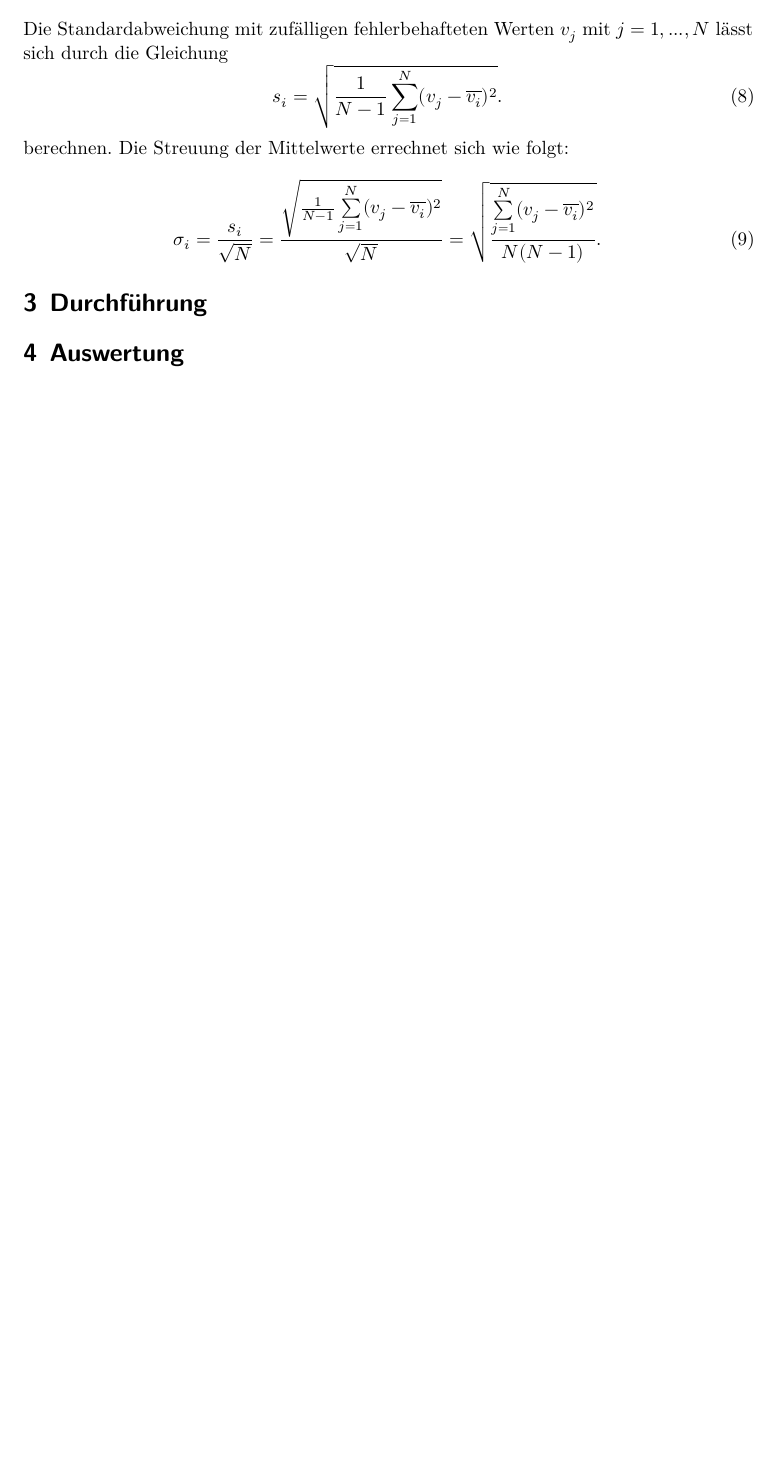
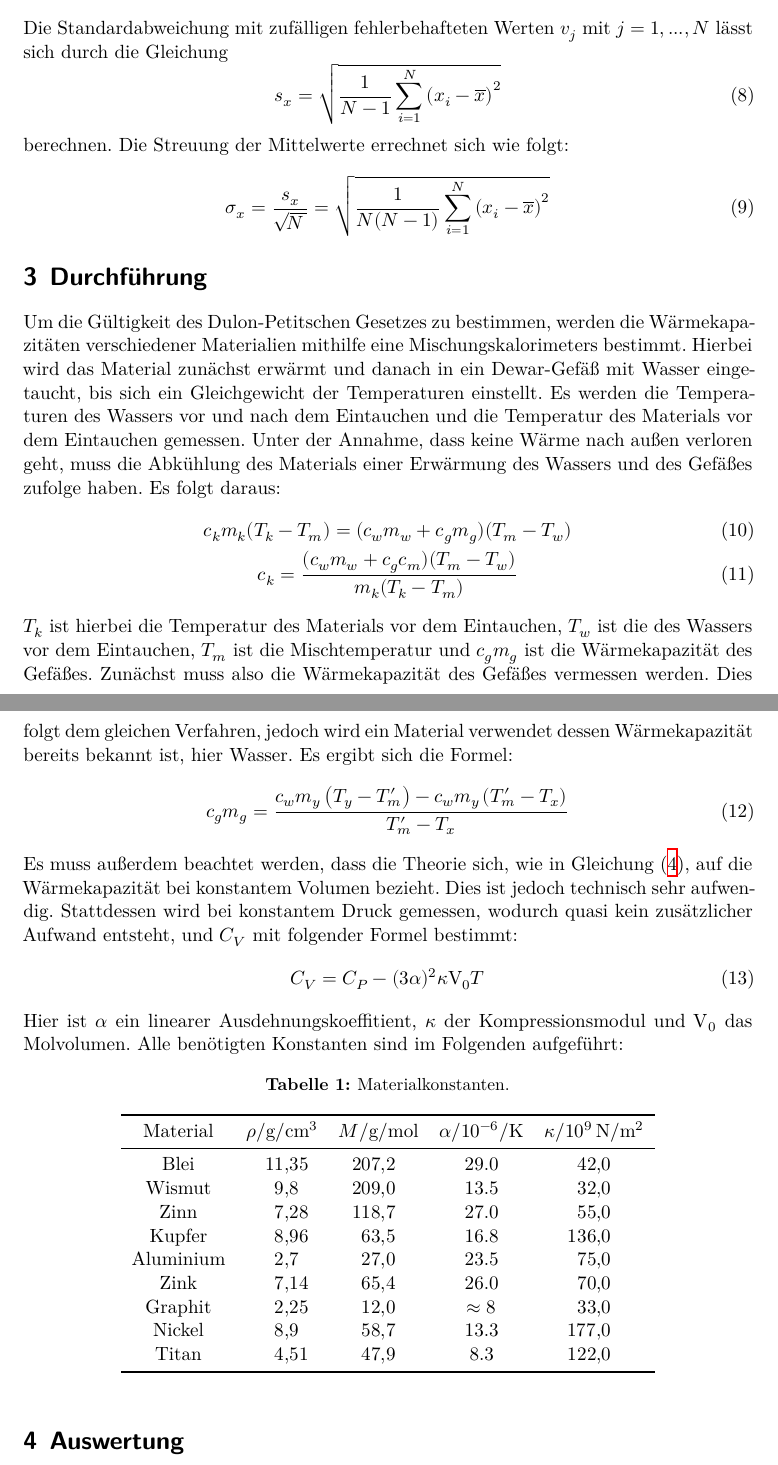
Before and after one commit to piethoff/v201, a LaTeX document (main.tex, which reads content/durchfuehrung.tex, content/theorie.tex): part of page 4 of 5 before the commit and two parts of pages 4 and 5 of 6 after it, the two joined at a grey line, cut so that both start at the same text, the shorter picture padded with empty space. Compiled offline with XeLaTeX.

Commit message:
durchfuehrung geschrieben, auswertung angefangen

```diff
--- a/content/durchfuehrung.tex
+++ b/content/durchfuehrung.tex
@@ -1,2 +1,52 @@
 \section{Durchführung}
 \label{sec:Durchführung}
+Um die Gültigkeit des Dulon-Petitschen Gesetzes zu bestimmen, werden die Wärmekapazitäten verschiedener Materialien
+mithilfe eine Mischungskalorimeters bestimmt.
+Hierbei wird das Material zunächst erwärmt und danach in ein Dewar-Gefäß mit Wasser eingetaucht,
+bis sich ein Gleichgewicht der Temperaturen einstellt.
+Es werden die Temperaturen des Wassers vor und nach dem Eintauchen und die Temperatur des Materials vor dem Eintauchen gemessen.
+Unter der Annahme, dass keine Wärme nach außen verloren geht,
+muss die Abkühlung des Materials einer Erwärmung des Wassers und des Gefäßes zufolge haben.
+Es folgt daraus:
+\begin{gather}
+    c_km_k(T_k-T_m) = (c_wm_w + c_gm_g)(T_m - T_w) \\
+    c_k = \frac{(c_wm_w + c_gc_m)(T_m - T_w)}{m_k(T_k - T_m)}
+\end{gather}
+$T_k$ ist hierbei die Temperatur des Materials vor dem Eintauchen, $T_w$ ist die des Wassers vor dem Eintauchen,
+$T_m$ ist die Mischtemperatur und $c_gm_g$ ist die Wärmekapazität des Gefäßes.
+Zunächst muss also die Wärmekapazität des Gefäßes vermessen werden. Dies folgt dem gleichen Verfahren, jedoch wird ein Material verwendet
+dessen Wärmekapazität bereits bekannt ist, hier Wasser.
+Es ergibt sich die Formel:
+\begin{equation}
+    \label{eqn:gefaess}
+    c_gm_g = \frac{c_wm_y\left(T_y - T^{\prime}_m\right) - c_wm_y\left(T^{\prime}_m - T_x\right)}{T^{\prime}_m - T_x}
+\end{equation}
+Es muss außerdem beachtet werden, dass die Theorie sich, wie in Gleichung \eqref{eqn:peitsche},
+auf die Wärmekapazität bei konstantem Volumen bezieht.
+Dies ist jedoch technisch sehr aufwendig. Stattdessen wird bei konstantem Druck gemessen,
+wodurch quasi kein zusätzlicher Aufwand entsteht, und $C_V$ mit folgender Formel bestimmt:
+\begin{equation}
+    C_V = C_P - (3\alpha)^2\kappa\symup{V_0}T
+\end{equation}
+Hier ist $\alpha$ ein linearer Ausdehnungskoeffitient, $\kappa$ der Kompressionsmodul und $\symup{V_0}$ das Molvolumen.
+Alle benötigten Konstanten sind im Folgenden aufgeführt:
+\begin{table}
+    \centering
+    \caption{Materialkonstanten.}
+    \label{tab:const}
+    \begin{tabular}{c S[table-format=2.1(0)e0] S[table-format=3.2(0)e0] c S[table-format=3.2(0)e0] }
+        \toprule
+        {Material} & {$ρ/\si{\gram\per\cm\cubed}$} & {$M/\si{\gram\per\mol}$} & {$α/\SI{e-6}{\per\kelvin}$} & {$κ/\SI{e9}{\newton\per\meter\squared}$} \\
+        \midrule
+        {Blei} & 11.35 & 207.2 & 29.0  & 42.0  \\
+        {Wismut} & 9.8   & 209.0 & 13.5  & 32.0  \\
+        {Zinn} & 7.28  & 118.7 & 27.0  & 55.0  \\
+        {Kupfer} & 8.96  & 63.5  & 16.8  & 136.0     \\
+        {Aluminium} & 2.7   & 27.0  & 23.5  & 75.0  \\
+        {Zink} & 7.14  & 65.4  & 26.0  & 70.0  \\
+        {Graphit} & 2.25  & 12.0  & {$\approx 8$}   & 33.0  \\
+        {Nickel} & 8.9   & 58.7  & 13.3  & 177.0     \\
+        {Titan} & 4.51  & 47.9  & 8.3   & 122.0     \\
+        \bottomrule
+    \end{tabular}
+\end{table}
--- a/content/theorie.tex
+++ b/content/theorie.tex
@@ -53,16 +54,16 @@ dass $\langle U_{qu} \rangle$ für hohe Werte von $T$ gegen $3RT$ strebt.
 Der Mittelwert errechnet sich durch:
 \begin{equation}
 \label{eq:mittel}
-\overline{v_i}=\frac{1}{n}\sum \limits_{i=1}^n x_i.
+\overline{x}=\frac{1}{N}\sum \limits_{i=1}^N x_i
 \end{equation}
 Die Standardabweichung mit zufälligen fehlerbehafteten Werten $v_j$ mit $j=1,...,N$ lässt sich durch die Gleichung
 \begin{equation}
 \label{eq:standard}
-s_i=\sqrt{\frac{1}{N-1}\sum \limits_{j=1}^N (v_j-\overline{v_i})^2}.
+s_x=\sqrt{\frac{1}{N-1}\sum \limits_{i=1}^N \left(x_i-\overline{x}\right)^2}
 \end{equation}
 berechnen.
 Die Streuung der Mittelwerte errechnet sich wie folgt:
 \begin{equation}
 \label{eq:streuung}
-\sigma_i=\frac{s_i}{\sqrt{N}}=\frac{{\sqrt{\frac{1}{N-1}\sum \limits_{j=1}^N (v_j-\overline{v_i})^2}}}{\sqrt{N}}=\sqrt{\frac{\sum \limits_{j=1}^N (v_j-\overline{v_i})^2}{N(N-1)}}.
+\sigma_x=\frac{s_x}{\sqrt{\!N\,}}=\sqrt{\frac{1}{N(N-1)}\sum \limits_{i=1}^N \left(x_i-\overline{x}\right)^2}
 \end{equation}
```
Also changed, not shown: content/1.txt (added, +10 -0 lines), content/auswertung.tex (+26 -11 lines), content/blei.txt (added, +4 -0 lines), content/theorie.tex (17 more changed lines), 1 other file.
